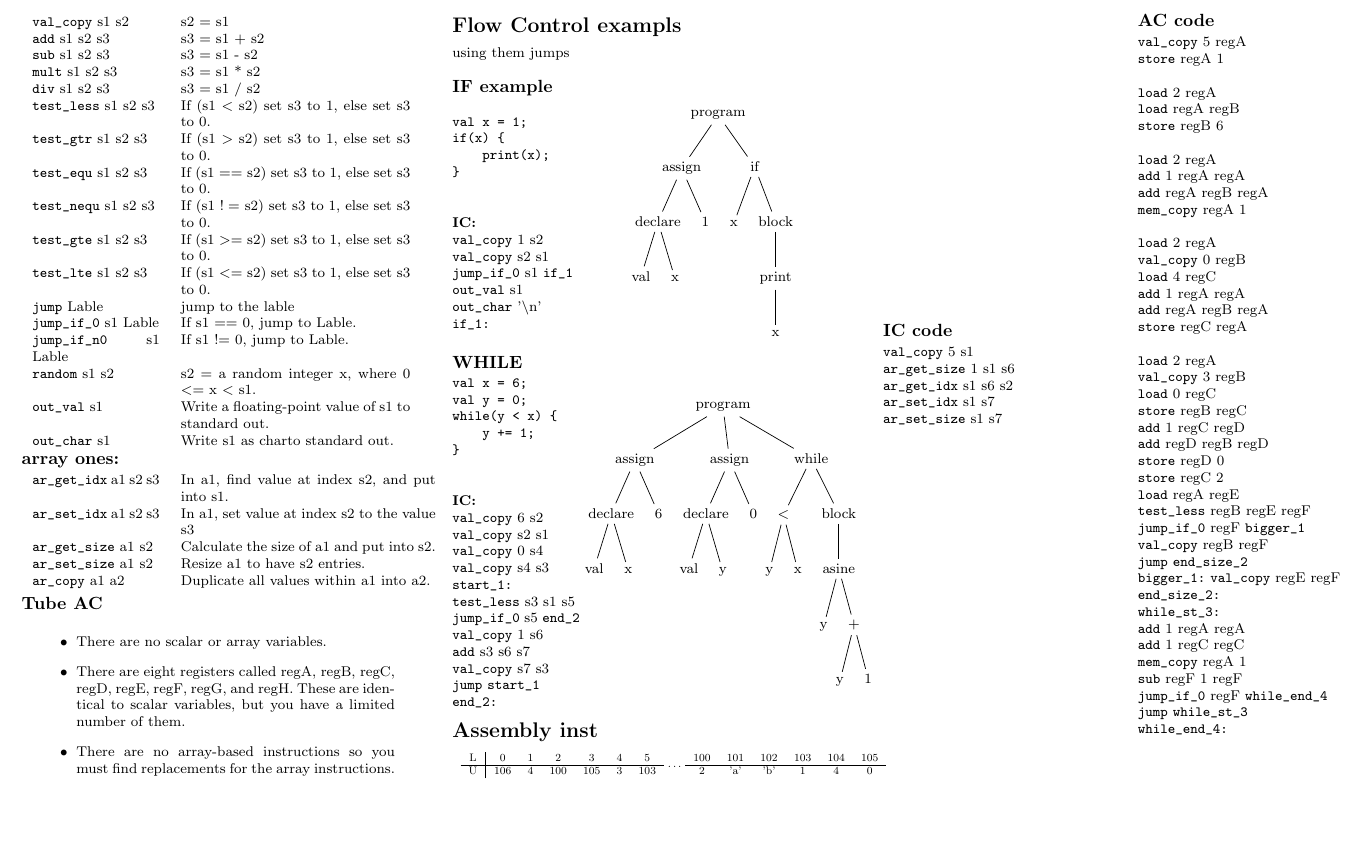
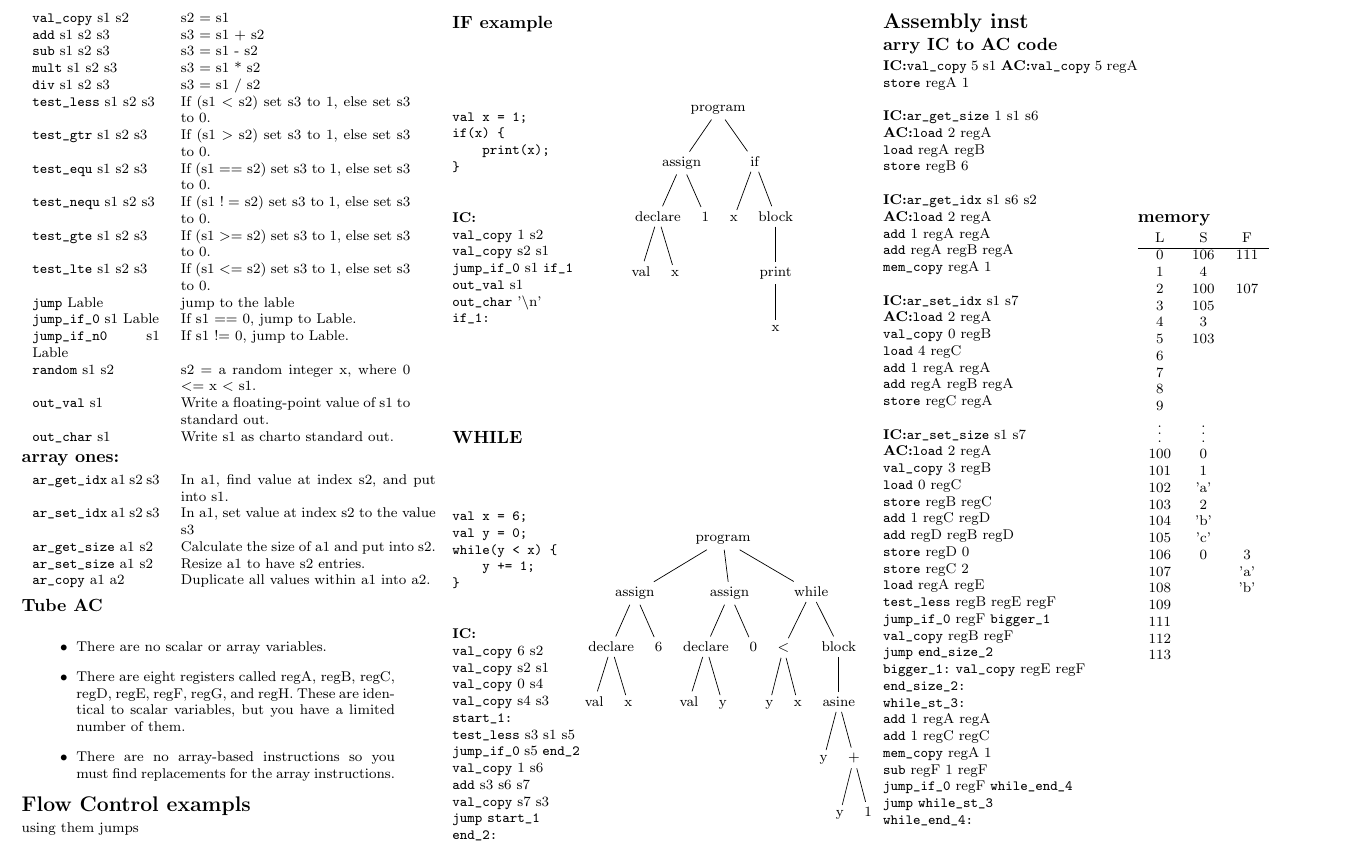
Before and after one commit to IanGrosh/cheet-sheet, a LaTeX problem sheet (Exam1CheatSheet.tex): part of page 3 of 3, cut so that both start at the same text, the shorter picture padded with empty space. Compiled offline with pdfLaTeX.

Commit message:
aded a mememory heap thing

```diff
--- a/Exam1CheatSheet.tex
+++ b/Exam1CheatSheet.tex
@@ -370,50 +370,35 @@ while(y < x) {
 
     \section{Assembly inst}
 
-    \resizebox{0.35\textwidth}{!}{%
-    \begin{tabular}{lll}
-    	\begin{tabular}{c|cccccc}
-    	L&	0 & 1 & 2 & 3 & 4 & 5  \\ \hline
-    	U&	106  & 4 & 100& 105 & 3 & 103
-    	\end{tabular}
-    	$\dots$
-    	\begin{tabular}{cccccc}
-    		100 & 101 & 102 & 103 & 104 & 105  \\ \hline
-    		2 & 'a' & 'b' & 1 & 4 & 0
-    	\end{tabular}
-    \end{tabular}
-	}
 
-	\begin{minipage}{0.2\textwidth}
-		\subsection{IC code}
-		\verb!val_copy! 5 s1 \\
-		\verb!ar_get_size! 1 s1 s6 \\
-		\verb!ar_get_idx! s1 s6 s2 \\
-		\verb!ar_set_idx! s1 s7 \\
-		\verb!ar_set_size! s1 s7 \\
-	\end{minipage}%
+
 	\begin{minipage}{0.2 	\textwidth}
-		\subsection{AC code}
-		\verb!val_copy! 5 regA \\
+		\subsection{arry IC to AC code}
+		\textbf{IC:}\verb!val_copy! 5 s1
+		\textbf{AC:}\verb!val_copy! 5 regA \\
 		\verb!store! regA 1\\
 
-		\verb!load! 2 regA\\
+		\textbf{IC:}\verb!ar_get_size! 1 s1 s6 \\
+		\textbf{AC:}\verb!load! 2 regA\\
 		\verb!load! regA regB\\
 		\verb!store! regB 6\\
 
-		\verb!load! 2 regA\\
+		\textbf{IC:}\verb!ar_get_idx! s1 s6 s2 \\
+		\textbf{AC:}\verb!load! 2 regA\\
 		\verb!add! 1 regA regA\\
 		\verb!add! regA regB regA\\
 		\verb!mem_copy! regA 1\\
 
-		\verb!load! 2 regA\\
+		\textbf{IC:}\verb!ar_set_idx! s1 s7 \\
+		\textbf{AC:}\verb!load! 2 regA\\
 		\verb!val_copy! 0 regB \\
 		\verb!load! 4 regC\\
 		\verb!add! 1 regA regA\\
 		\verb!add! regA regB regA\\
 		\verb!store! regC regA\\
 
-		\verb!load! 2 regA\\
+		\textbf{IC:}\verb!ar_set_size! s1 s7 \\
+		\textbf{AC:}\verb!load! 2 regA\\
 		\verb!val_copy! 3 regB \\
 		\verb!load! 0 regC\\
 		\verb!store! regB regC\\
@@ -437,9 +422,43 @@ while(y < x) {
 		\verb!jump_if_0! regF \verb!while_end_4!\\
 		\verb!jump! \verb!while_st_3!\\
 		\verb!while_end_4:!\\
+	\end{minipage}%
+	\begin{minipage}{0.2\textwidth}
+		\subsection{memory}
+
+		    	\begin{tabular}{ccc}
+		    		L & S & F\\ \hline
+		    		0 & 106 & 111\\
+		    		1 & 4  & \\
+		    		2 & 100 & 107 \\
+		    		3 & 105 & \\
+		    		4 & 3 & \\
+		    		5 & 103 & \\
+		    		6 &  & \\
+		    		7 &  & \\
+		    		8 &  & \\
+		    		9 &  & \\
+		    		$\vdots$ &$\vdots$  & \\
+		    		100 & 0 & \\
+		    		101 & 1 & \\
+		    		102 & 'a' & \\
+		    		103 & 2 & \\
+		    		104 & 'b' & \\
+		    		105 & 'c' & \\
+		    		106 & 0 & 3 \\
+		    		107 &  & 'a'\\
+		    		108 &  & 'b'\\
+		    		109 &  & \\
+		    		111 &  & \\
+		    		112 &  & \\
+		    		113 &  & \\
+
+
+		    \end{tabular}
+
+
 
 
 	\end{minipage}
-
 	\end{multicols}
 \end{document}
```
Also changed, not shown: Exam1CheatSheet.pdf.
